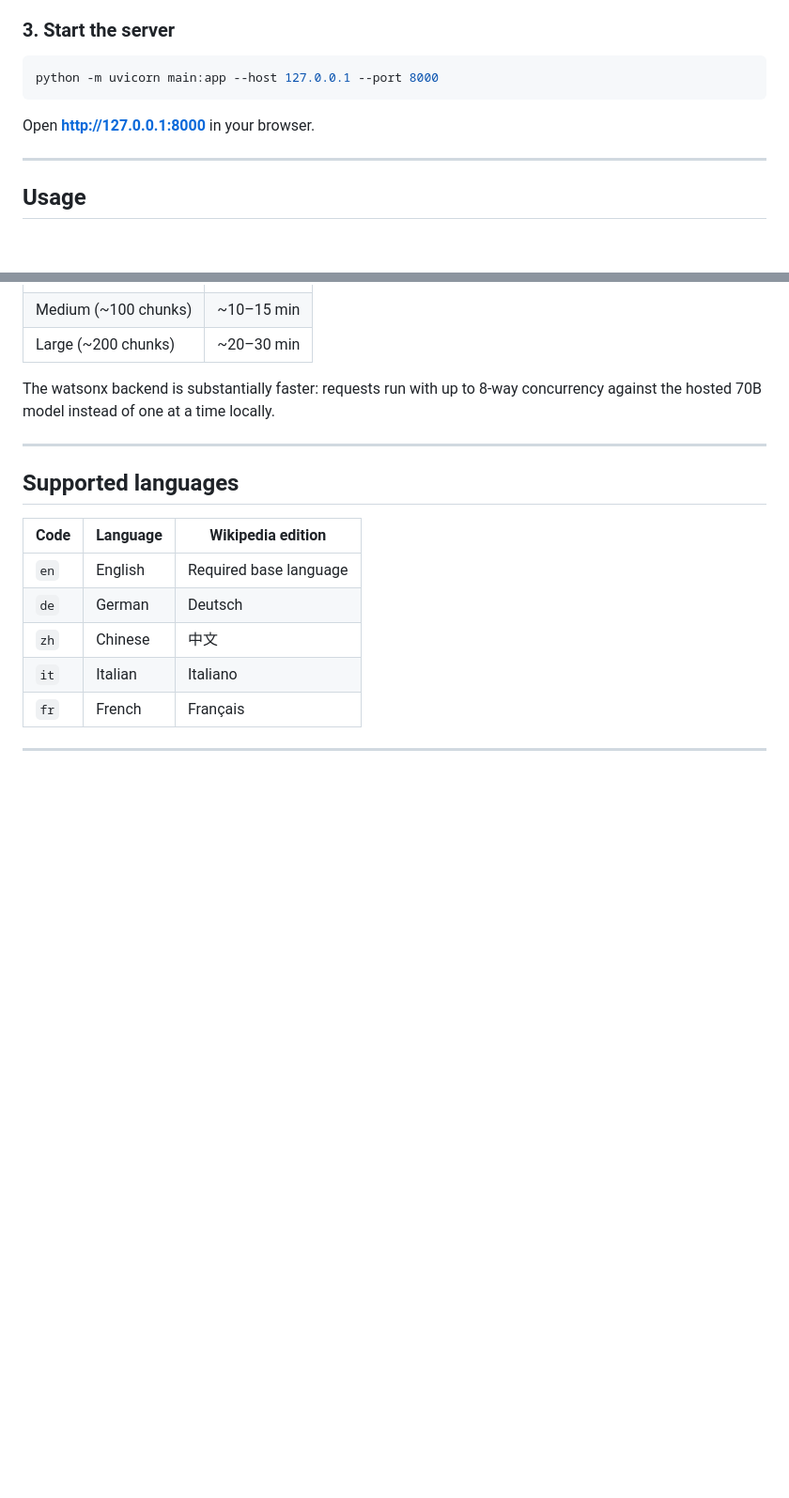
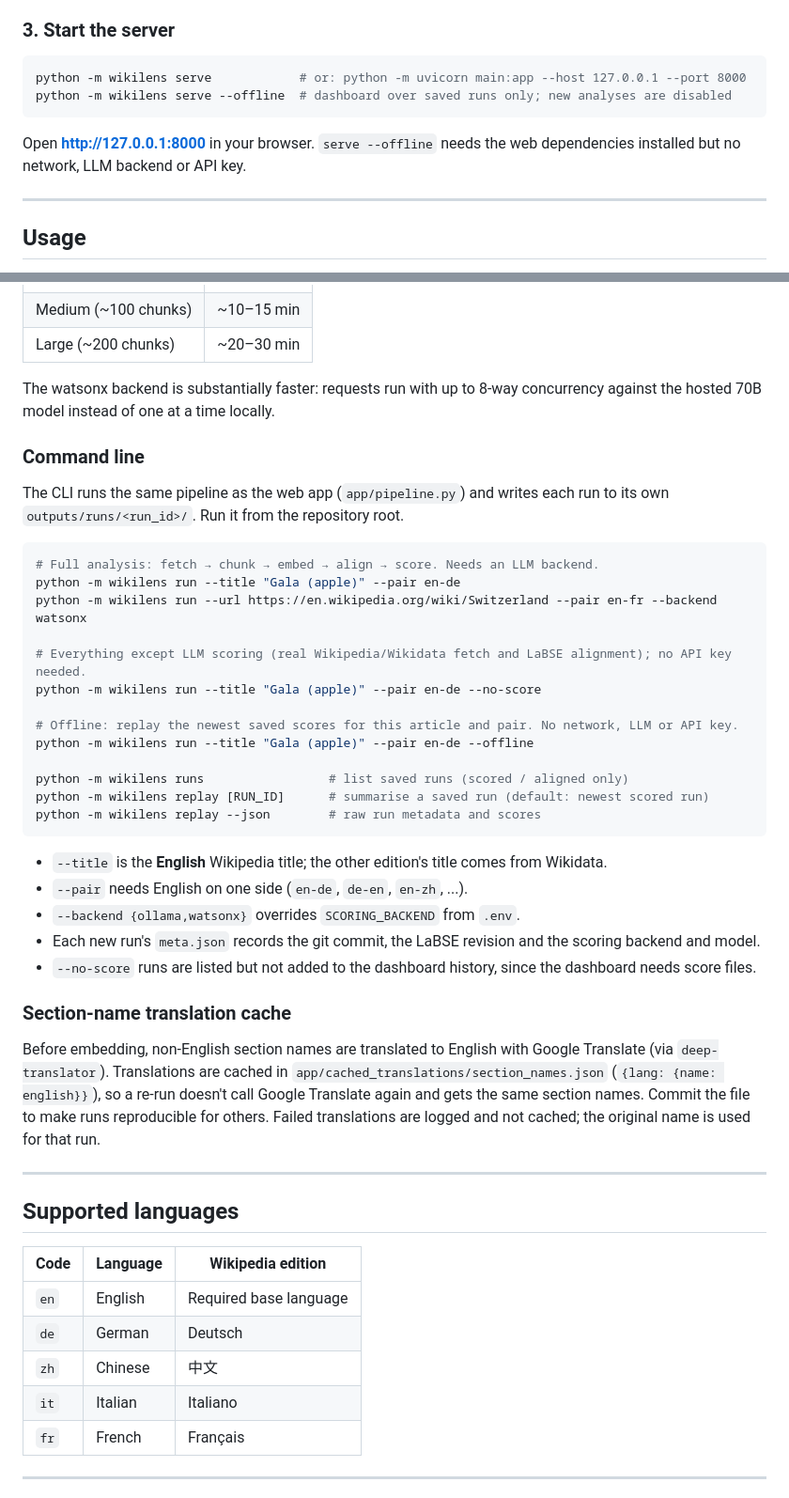
Before and after one commit to anqiXu33/wikilens, a Markdown page: README.md, 2 parts joined by grey strips. Shown at 94% size. Rendered like a GitHub page; blank space fills up the shorter version.

````diff
--- a/README.md
+++ b/README.md
@@ -108,10 +136,12 @@ Any Ollama-compatible model works. Larger models (e.g. `llama3.1:8b`, `mistral`)
 ### 3. Start the server
 
 ```bash
-python -m uvicorn main:app --host 127.0.0.1 --port 8000
+python -m wikilens serve            # or: python -m uvicorn main:app --host 127.0.0.1 --port 8000
+python -m wikilens serve --offline  # dashboard over saved runs only; new analyses are disabled
 ```
 
-Open **http://127.0.0.1:8000** in your browser.
+Open **http://127.0.0.1:8000** in your browser. `serve --offline` needs the
+web dependencies installed but no network, LLM backend or API key.
 
 ---
 
@@ -132,6 +162,42 @@ Open **http://127.0.0.1:8000** in your browser.
 
 The watsonx backend is substantially faster: requests run with up to 8-way concurrency against the hosted 70B model instead of one at a time locally.
 
+### Command line
+
+The CLI runs the same pipeline as the web app (`app/pipeline.py`) and writes
+each run to its own `outputs/runs/<run_id>/`. Run it from the repository root.
+
+```bash
+# Full analysis: fetch → chunk → embed → align → score. Needs an LLM backend.
+python -m wikilens run --title "Gala (apple)" --pair en-de
+python -m wikilens run --url https://en.wikipedia.org/wiki/Switzerland --pair en-fr --backend watsonx
+
+# Everything except LLM scoring (real Wikipedia/Wikidata fetch and LaBSE alignment); no API key needed.
+python -m wikilens run --title "Gala (apple)" --pair en-de --no-score
+
+# Offline: replay the newest saved scores for this article and pair. No network, LLM or API key.
+python -m wikilens run --title "Gala (apple)" --pair en-de --offline
+
+python -m wikilens runs                 # list saved runs (scored / aligned only)
+python -m wikilens replay [RUN_ID]      # summarise a saved run (default: newest scored run)
+python -m wikilens replay --json        # raw run metadata and scores
+```
+
+- `--title` is the **English** Wikipedia title; the other edition's title comes from Wikidata.
+- `--pair` needs English on one side (`en-de`, `de-en`, `en-zh`, ...).
+- `--backend {ollama,watsonx}` overrides `SCORING_BACKEND` from `.env`.
+- Each new run's `meta.json` records the git commit, the LaBSE revision and the scoring backend and model.
+- `--no-score` runs are listed but not added to the dashboard history, since the dashboard needs score files.
+
+### Section-name translation cache
+
+Before embedding, non-English section names are translated to English with
+Google Translate (via `deep-translator`). Translations are cached in
+`app/cached_translations/section_names.json` (`{lang: {name: english}}`), so a
+re-run doesn't call Google Translate again and gets the same section names.
+Commit the file to make runs reproducible for others. Failed translations are
+logged and not cached; the original name is used for that run.
+
 ---
 
 ## Supported languages
````
Also changed, not shown: other parts of README.md (+43 -12 lines).
